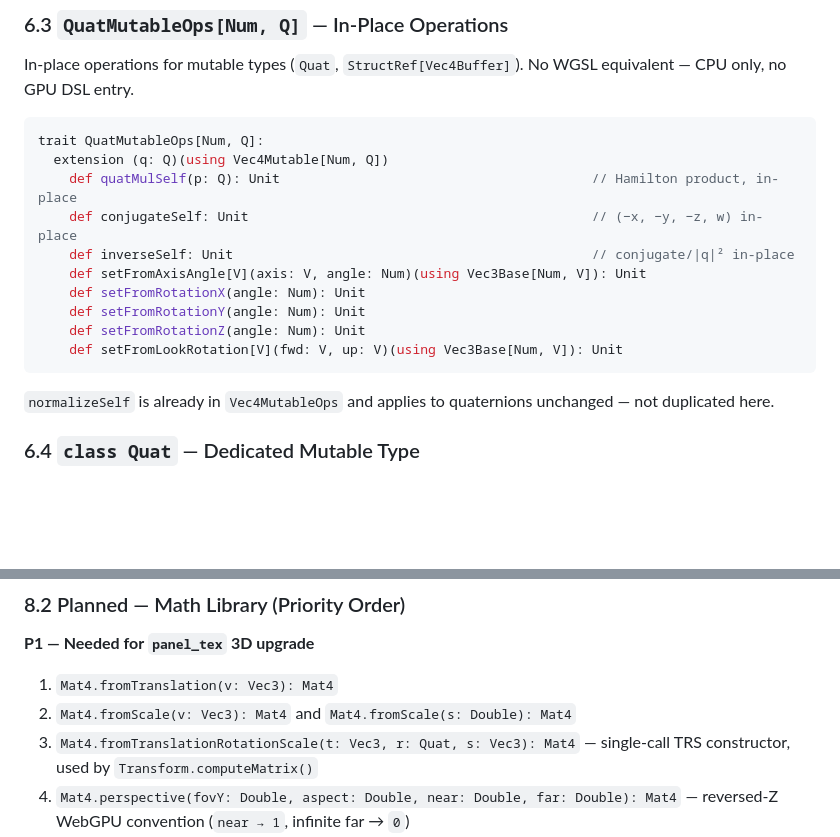
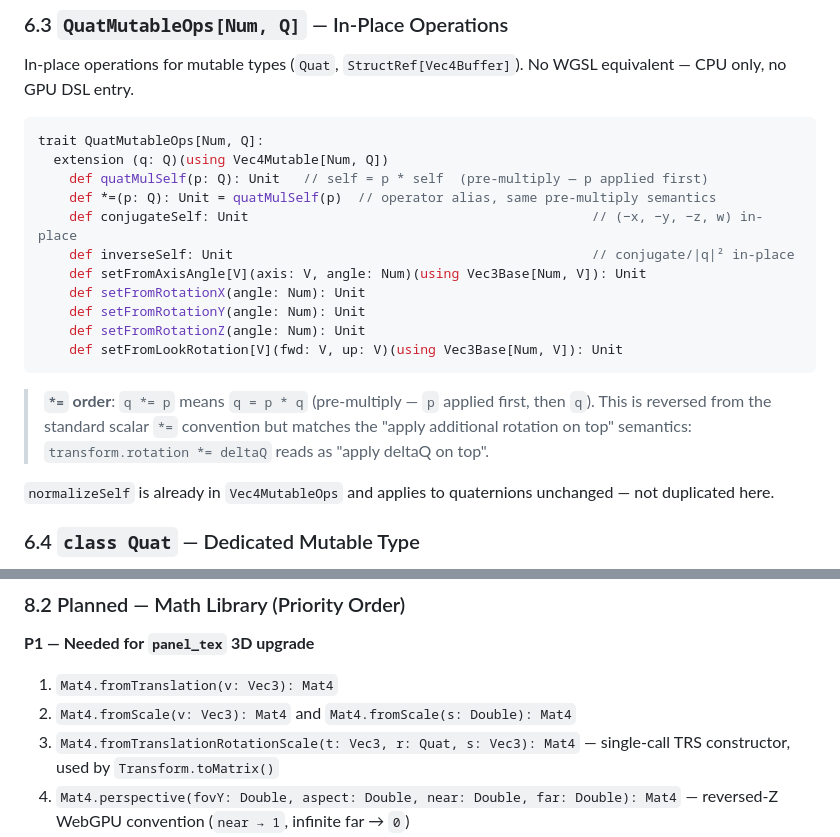
Before and after one commit to trival/scala-webgpu, a Markdown page: documents/math-library-design.md, 2 parts joined by grey strips. GitHub-like rendering; blank space fills up the shorter version.

Commit message:
update math and scene helpers design

````diff
--- a/documents/math-library-design.md
+++ b/documents/math-library-design.md
@@ -375,7 +375,8 @@ equivalent — CPU only, no GPU DSL entry.
 ```scala
 trait QuatMutableOps[Num, Q]:
   extension (q: Q)(using Vec4Mutable[Num, Q])
-    def quatMulSelf(p: Q): Unit                                        // Hamilton product, in-place
+    def quatMulSelf(p: Q): Unit   // self = p * self  (pre-multiply — p applied first)
+    def *=(p: Q): Unit = quatMulSelf(p)  // operator alias, same pre-multiply semantics
     def conjugateSelf: Unit                                            // (−x, −y, −z, w) in-place
     def inverseSelf: Unit                                              // conjugate/|q|² in-place
     def setFromAxisAngle[V](axis: V, angle: Num)(using Vec3Base[Num, V]): Unit
@@ -384,6 +385,11 @@ trait QuatMutableOps[Num, Q]:
     def setFromRotationZ(angle: Num): Unit
     def setFromLookRotation[V](fwd: V, up: V)(using Vec3Base[Num, V]): Unit
 ```
+
+> **`*=` order**: `q *= p` means `q = p * q` (pre-multiply — `p` applied first,
+> then `q`). This is reversed from the standard scalar `*=` convention but
+> matches the "apply additional rotation on top" semantics:
+> `transform.rotation *= deltaQ` reads as "apply deltaQ on top".
 
 `normalizeSelf` is already in `Vec4MutableOps` and applies to quaternions
 unchanged — not duplicated here.
@@ -545,7 +551,7 @@ pattern is uncommon. Tracked as P6 in §8.2.
 1. `Mat4.fromTranslation(v: Vec3): Mat4`
 2. `Mat4.fromScale(v: Vec3): Mat4` and `Mat4.fromScale(s: Double): Mat4`
 3. `Mat4.fromTranslationRotationScale(t: Vec3, r: Quat, s: Vec3): Mat4` —
-   single-call TRS constructor, used by `Transform.computeMatrix()`
+   single-call TRS constructor, used by `Transform.toMatrix()`
 4. `Mat4.perspective(fovY: Double, aspect: Double, near: Double, far: Double): Mat4`
    — reversed-Z WebGPU convention (`near → 1`, infinite far → `0`)
 5. `Mat4.lookAt(eye: Vec3, center: Vec3, up: Vec3): Mat4`
````
Also changed, not shown: documents/panel-texture-and-effects-plan.md (+27 -16 lines), documents/transform-camera-scene-design.md (+39 -36 lines).
